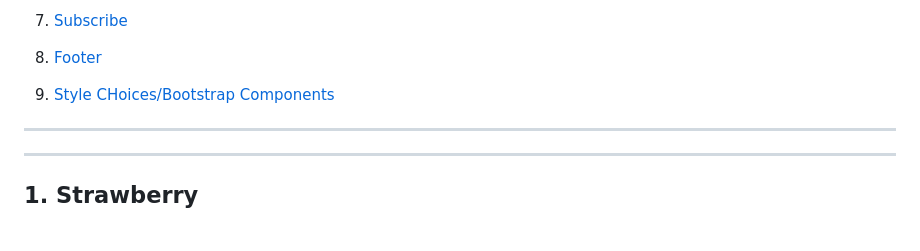
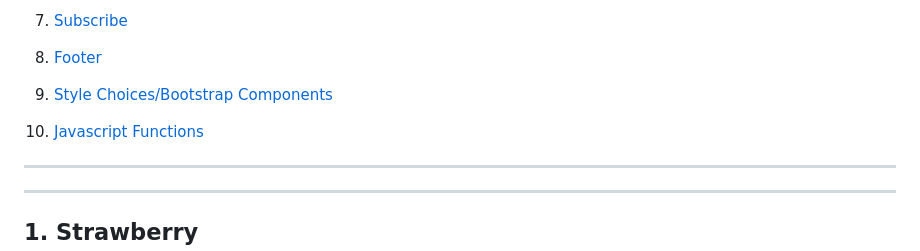
Before and after one commit to alivsey87/Strawberry, a Markdown page: README.md, the part around one of its changes. Rendered like a GitHub page; blank space fills up the shorter version.

```diff
--- a/README.md
+++ b/README.md
@@ -27,7 +27,9 @@
 
 8. [Footer](#8-footer)
 
-9. [Style CHoices/Bootstrap Components](#9-style-choicesbootstrap-components)
+9. [Style Choices/Bootstrap Components](#9-style-choicesbootstrap-components)
+
+10. [Javascript Functions](#10-javascript-functions)
 
 ---
 ---
```
Also changed, not shown: other parts of README.md (+76 -0 lines).
